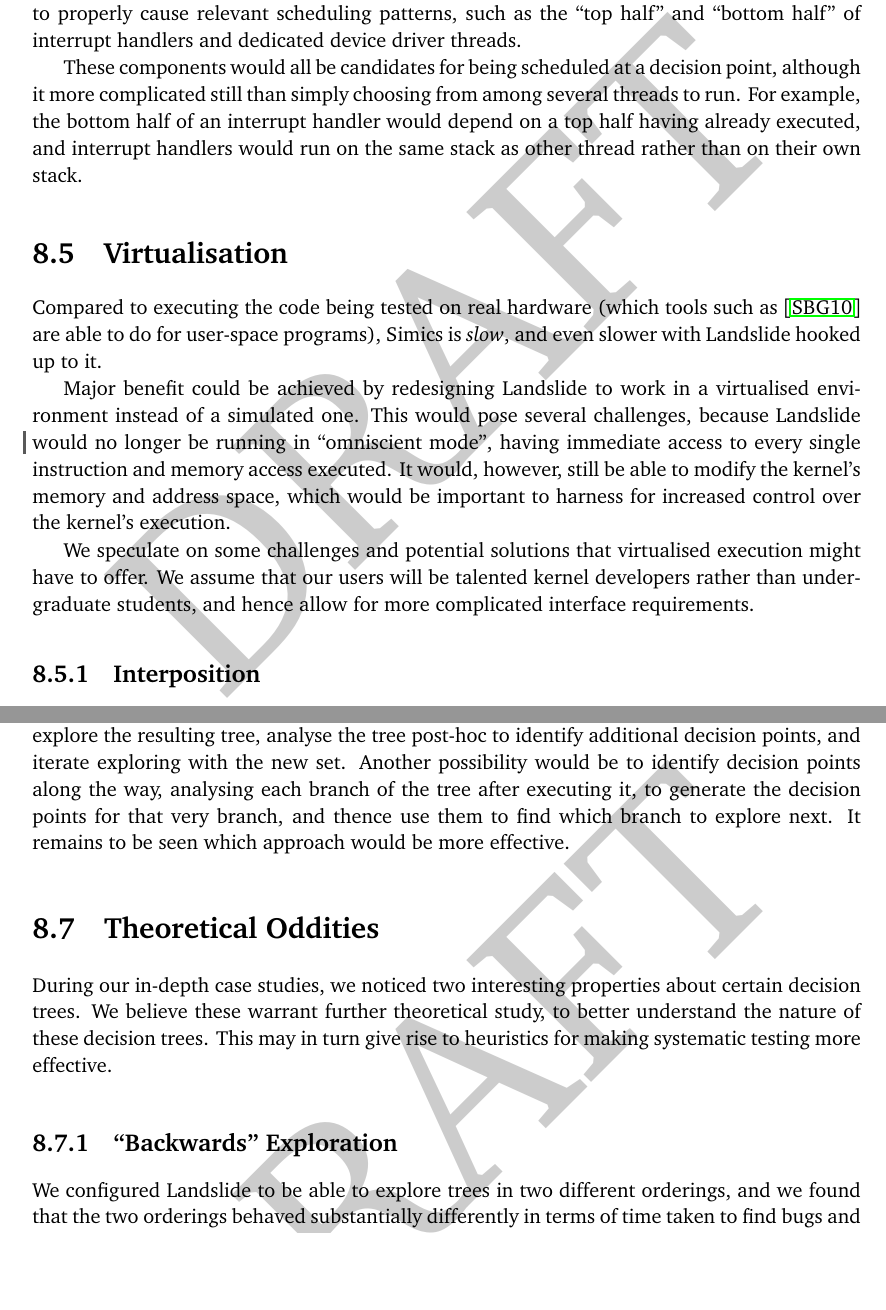
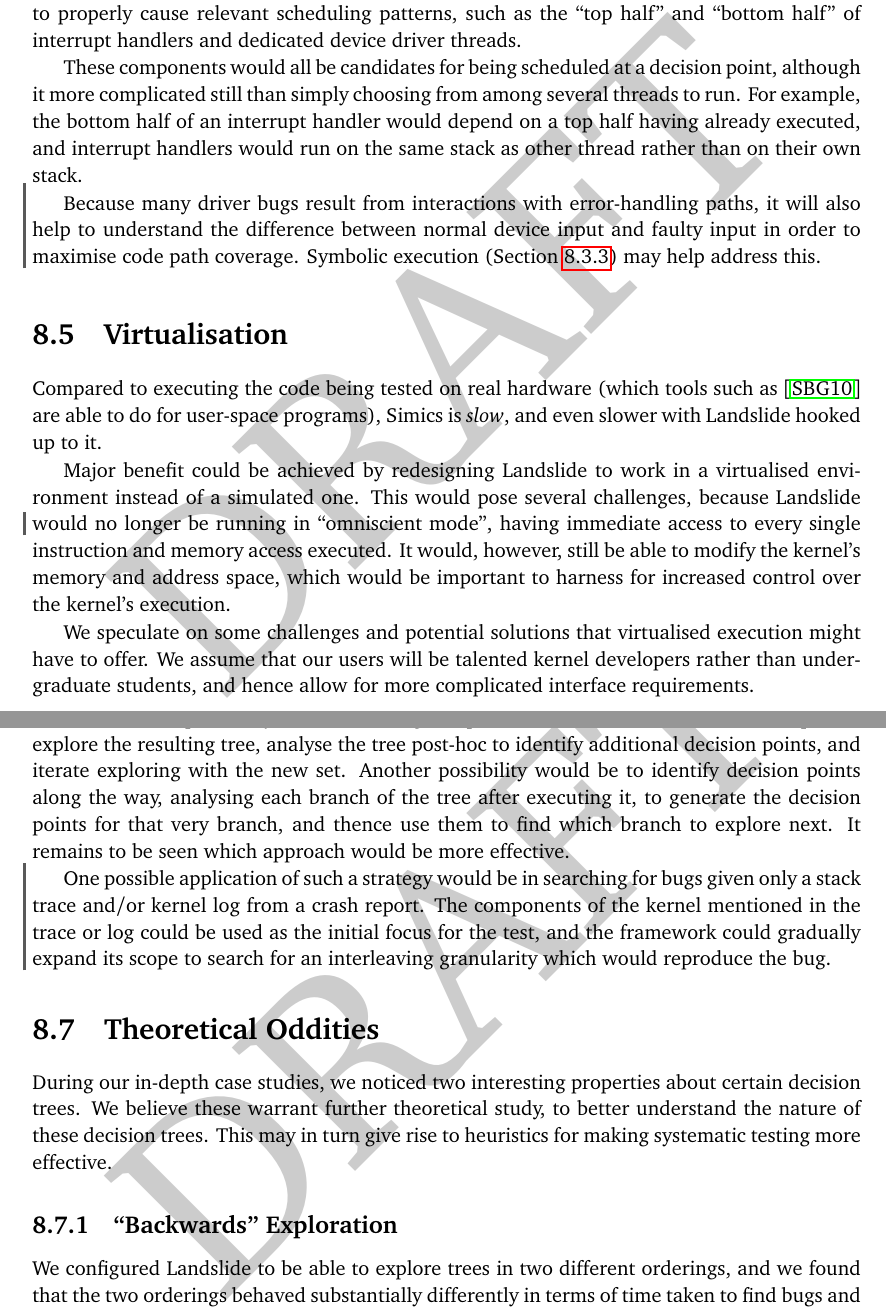
Before and after one commit to bblum/thesis, a LaTeX thesis (thesis.tex, which reads futurework.tex): two parts of pages 71 and 73 of 84, joined at a grey line, cut so that both start at the same text, the shorter picture padded with empty space. Compiled offline with pdfLaTeX.

Commit message:
bit more future

```diff
--- a/futurework.tex
+++ b/futurework.tex
@@ -130,14 +131,12 @@ There is much more device driver code in Linux than there is for its core compon
 
 However, the concurrency model of device drivers is much more complicated than the simple timer-based scheduling model we used in this work. In addition to timer-driven preemptions, code may also be interleaved as caused by device interrupts and input. Like support for SMP, being able to systematically test for device driver races will also require a more sophisticated representation of the decision tree.
 
-In addition to controlling timer interrupts, a systematic testing tool would also need to control device interrupts and device input, both of which are also nondeterministic inputs to the kernel. Furthermore, it would need to recognise common components of device drivers to properly cause relevant scheduling patterns, such as the ``top half'' and ``bottom half'' of interrupt handlers and dedicated device driver threads.
+In addition to controlling timer interrupts, a systematic testing tool would also need to control device interrupts and device input, both of which are also nondeterministic inputs to the kernel.
+Furthermore, it would need to recognise common components of device drivers to properly cause relevant scheduling patterns, such as the ``top half'' and ``bottom half'' of interrupt handlers and dedicated device driver threads.
 
 These components would all be candidates for being scheduled at a decision point, although it more complicated still than simply choosing from among several threads to run. For example, the bottom half of an interrupt handler would depend on a top half having already executed, and interrupt handlers would run on the same stack as other thread rather than on their own stack.
 
-% FIXME
-%\subsection{Other Kernel Environments}
-
-%Some other production kernels would also make good targets for systematic exploration.
+\revision{Because many driver bugs result from interactions with error-handling paths, it will also help to understand the difference between normal device input and faulty input in order to maximise code path coverage. Symbolic execution (Section~\ref{sec:future-dawson}) may help address this.}
 
 %%%%%%%%%%%%%%%%%%%%%%%%%%%%%%%%%%%%%%%%%%%%%%%%%%%%%%%%%%%%%%%%%%%%%%%%%%%%%%%%
 \section{Virtualisation}
@@ -188,10 +186,7 @@ One possibility would be to begin exploration with a small set of decision point
 Another possibility would be to identify decision points along the way, analysing each branch of the tree after executing it, to generate the decision points for that very branch, and thence use them to find which branch to explore next.
 It remains to be seen which approach would be more effective.
 
-% TODO talk about heuristic-guided tree construction
-
-% FIXME
-%In Section~\ref{Sec:future-nadim}, we discuss an interesting property of certain decision trees, and suggest a heuristic
+\revision{One possible application of such a strategy would be in searching for bugs given only a stack trace and/or kernel log from a crash report. The components of the kernel mentioned in the trace or log could be used as the initial focus for the test, and the framework could gradually expand its scope to search for an interleaving granularity which would reproduce the bug.}
 
 %%%%%%%%%%%%%%%%%%%%%%%%%%%%%%%%%%%%%%%%%%%%%%%%%%%%%%%%%%%%%%%%%%%%%%%%%%%%%%%%
 \section{Theoretical Oddities}
```
Also changed, not shown: futurework.tex (4 more changed lines).
